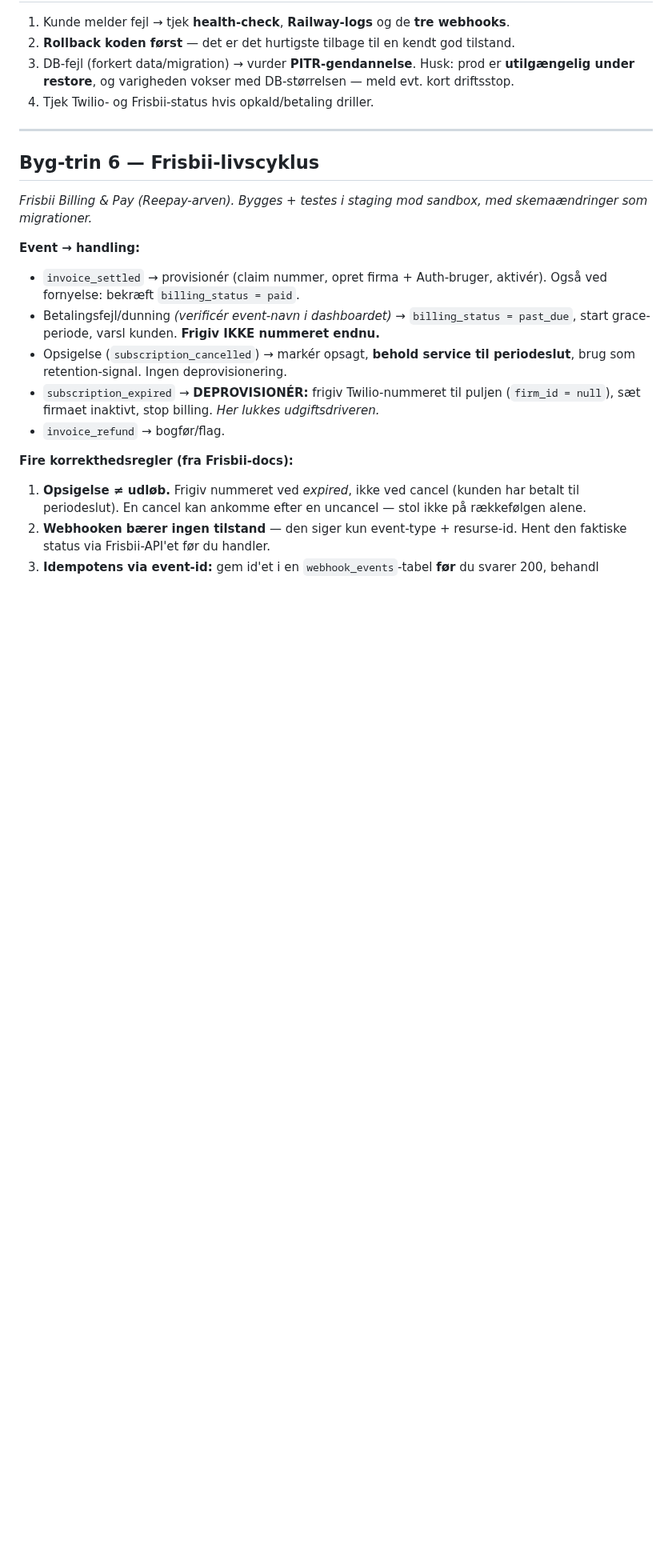
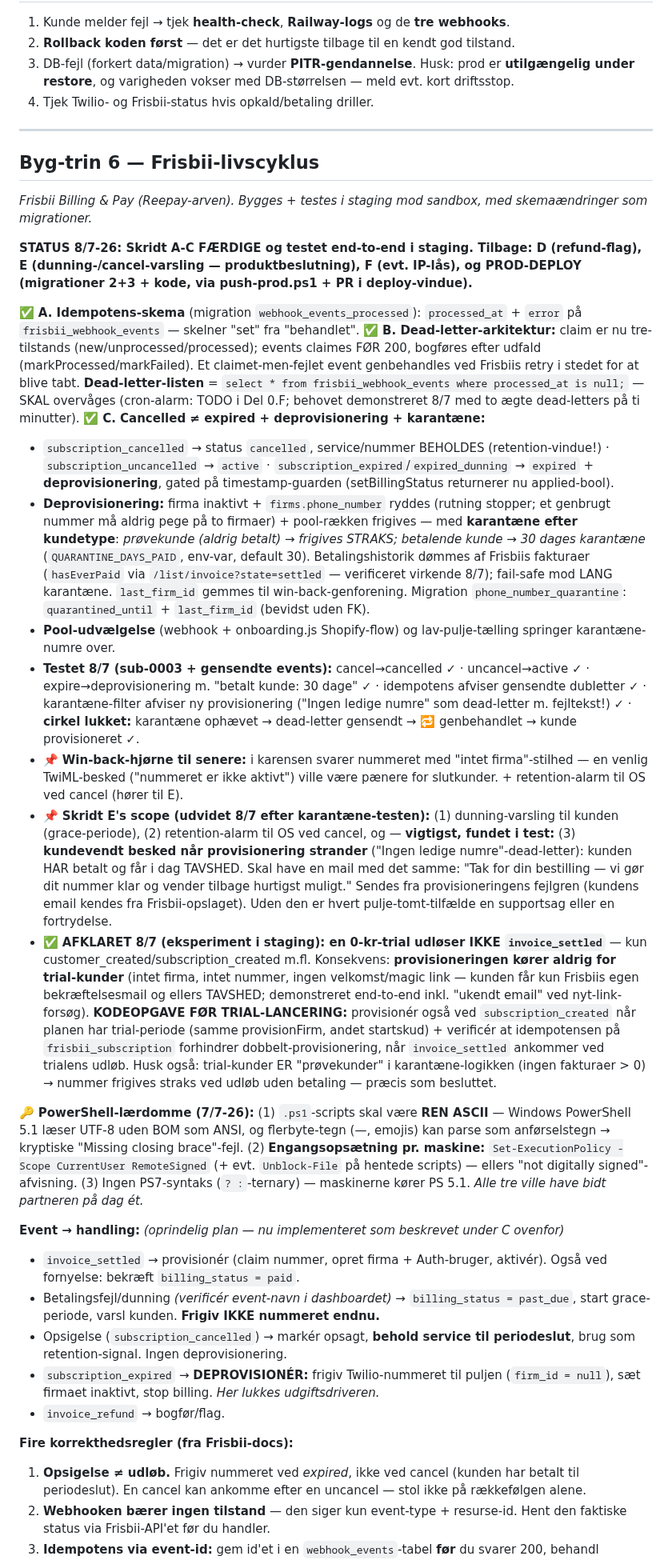
Before and after one commit to AnneAnn-dev/sms-backend, a Markdown page: docs/lommekontor-drift-runbook.md, the part around one of its changes. Shown at 80% size. Rendered like a GitHub page; blank space fills up the shorter version.

```diff
--- a/docs/lommekontor-drift-runbook.md
+++ b/docs/lommekontor-drift-runbook.md
@@ -184,7 +185,22 @@ Mekanismen er env-vars pr. miljø. Staging må aldrig kunne ramme en kunde:
 
 *Frisbii Billing & Pay (Reepay-arven). Bygges + testes i staging mod sandbox, med skemaændringer som migrationer.*
 
-**Event → handling:**
+**STATUS 8/7-26: Skridt A-C FÆRDIGE og testet end-to-end i staging. Tilbage: D (refund-flag), E (dunning-/cancel-varsling — produktbeslutning), F (evt. IP-lås), og PROD-DEPLOY (migrationer 2+3 + kode, via push-prod.ps1 + PR i deploy-vindue).**
+
+✅ **A. Idempotens-skema** (migration `webhook_events_processed`): `processed_at` + `error` på `frisbii_webhook_events` — skelner "set" fra "behandlet".
+✅ **B. Dead-letter-arkitektur:** claim er nu tre-tilstands (new/unprocessed/processed); events claimes FØR 200, bogføres efter udfald (markProcessed/markFailed). Et claimet-men-fejlet event genbehandles ved Frisbiis retry i stedet for at blive tabt. **Dead-letter-listen** = `select * from frisbii_webhook_events where processed_at is null;` — SKAL overvåges (cron-alarm: TODO i Del 0.F; behovet demonstreret 8/7 med to ægte dead-letters på ti minutter).
+✅ **C. Cancelled ≠ expired + deprovisionering + karantæne:**
+- `subscription_cancelled` → status `cancelled`, service/nummer BEHOLDES (retention-vindue!) · `subscription_uncancelled` → `active` · `subscription_expired`/`expired_dunning` → `expired` + **deprovisionering**, gated på timestamp-guarden (setBillingStatus returnerer nu applied-bool).
+- **Deprovisionering:** firma inaktivt + `firms.phone_number` ryddes (rutning stopper; et genbrugt nummer må aldrig pege på to firmaer) + pool-rækken frigives — med **karantæne efter kundetype**: *prøvekunde (aldrig betalt) → frigives STRAKS; betalende kunde → 30 dages karantæne* (`QUARANTINE_DAYS_PAID`, env-var, default 30). Betalingshistorik dømmes af Frisbiis fakturaer (`hasEverPaid` via `/list/invoice?state=settled` — verificeret virkende 8/7); fail-safe mod LANG karantæne. `last_firm_id` gemmes til win-back-genforening. Migration `phone_number_quarantine`: `quarantined_until` + `last_firm_id` (bevidst uden FK).
+- **Pool-udvælgelse** (webhook + onboarding.js Shopify-flow) og lav-pulje-tælling springer karantæne-numre over.
+- **Testet 8/7 (sub-0003 + gensendte events):** cancel→cancelled ✓ · uncancel→active ✓ · expire→deprovisionering m. "betalt kunde: 30 dage" ✓ · idempotens afviser gensendte dubletter ✓ · karantæne-filter afviser ny provisionering ("Ingen ledige numre" som dead-letter m. fejltekst!) ✓ · **cirkel lukket:** karantæne ophævet → dead-letter gensendt → 🔁 genbehandlet → kunde provisioneret ✓.
+- 📌 **Win-back-hjørne til senere:** i karensen svarer nummeret med "intet firma"-stilhed — en venlig TwiML-besked ("nummeret er ikke aktivt") ville være pænere for slutkunder. + retention-alarm til OS ved cancel (hører til E).
+- 📌 **Skridt E's scope (udvidet 8/7 efter karantæne-testen):** (1) dunning-varsling til kunden (grace-periode), (2) retention-alarm til OS ved cancel, og — **vigtigst, fundet i test:** (3) **kundevendt besked når provisionering strander** ("Ingen ledige numre"-dead-letter): kunden HAR betalt og får i dag TAVSHED. Skal have en mail med det samme: "Tak for din bestilling — vi gør dit nummer klar og vender tilbage hurtigst muligt." Sendes fra provisioneringens fejlgren (kundens email kendes fra Frisbii-opslaget). Uden den er hvert pulje-tomt-tilfælde en supportsag eller en fortrydelse.
+- ✅ **AFKLARET 8/7 (eksperiment i staging): en 0-kr-trial udløser IKKE `invoice_settled`** — kun customer_created/subscription_created m.fl. Konsekvens: **provisioneringen kører aldrig for trial-kunder** (intet firma, intet nummer, ingen velkomst/magic link — kunden får kun Frisbiis egen bekræftelsesmail og ellers TAVSHED; demonstreret end-to-end inkl. "ukendt email" ved nyt-link-forsøg). **KODEOPGAVE FØR TRIAL-LANCERING:** provisionér også ved `subscription_created` når planen har trial-periode (samme provisionFirm, andet startskud) + verificér at idempotensen på `frisbii_subscription` forhindrer dobbelt-provisionering, når `invoice_settled` ankommer ved trialens udløb. Husk også: trial-kunder ER "prøvekunder" i karantæne-logikken (ingen fakturaer > 0) → nummer frigives straks ved udløb uden betaling — præcis som besluttet.
+
+🔑 **PowerShell-lærdomme (7/7-26):** (1) `.ps1`-scripts skal være **REN ASCII** — Windows PowerShell 5.1 læser UTF-8 uden BOM som ANSI, og flerbyte-tegn (—, emojis) kan parse som anførselstegn → kryptiske "Missing closing brace"-fejl. (2) **Engangsopsætning pr. maskine:** `Set-ExecutionPolicy -Scope CurrentUser RemoteSigned` (+ evt. `Unblock-File` på hentede scripts) — ellers "not digitally signed"-afvisning. (3) Ingen PS7-syntaks (`? :`-ternary) — maskinerne kører PS 5.1. *Alle tre ville have bidt partneren på dag ét.*
+
+**Event → handling:** *(oprindelig plan — nu implementeret som beskrevet under C ovenfor)*
 - `invoice_settled` → provisionér (claim nummer, opret firma + Auth-bruger, aktivér). Også ved fornyelse: bekræft `billing_status = paid`.
 - Betalingsfejl/dunning *(verificér event-navn i dashboardet)* → `billing_status = past_due`, start grace-periode, varsl kunden. **Frigiv IKKE nummeret endnu.**
 - Opsigelse (`subscription_cancelled`) → markér opsagt, **behold service til periodeslut**, brug som retention-signal. Ingen deprovisionering.
```
Also changed, not shown: other parts of docs/lommekontor-drift-runbook.md (+1 -0 lines), docs/Opskriftsbog-Frisbii-oprydning-pro.md (added, +168 -0 lines), docs/pilot-drejebog.md (added, +84 -0 lines).
